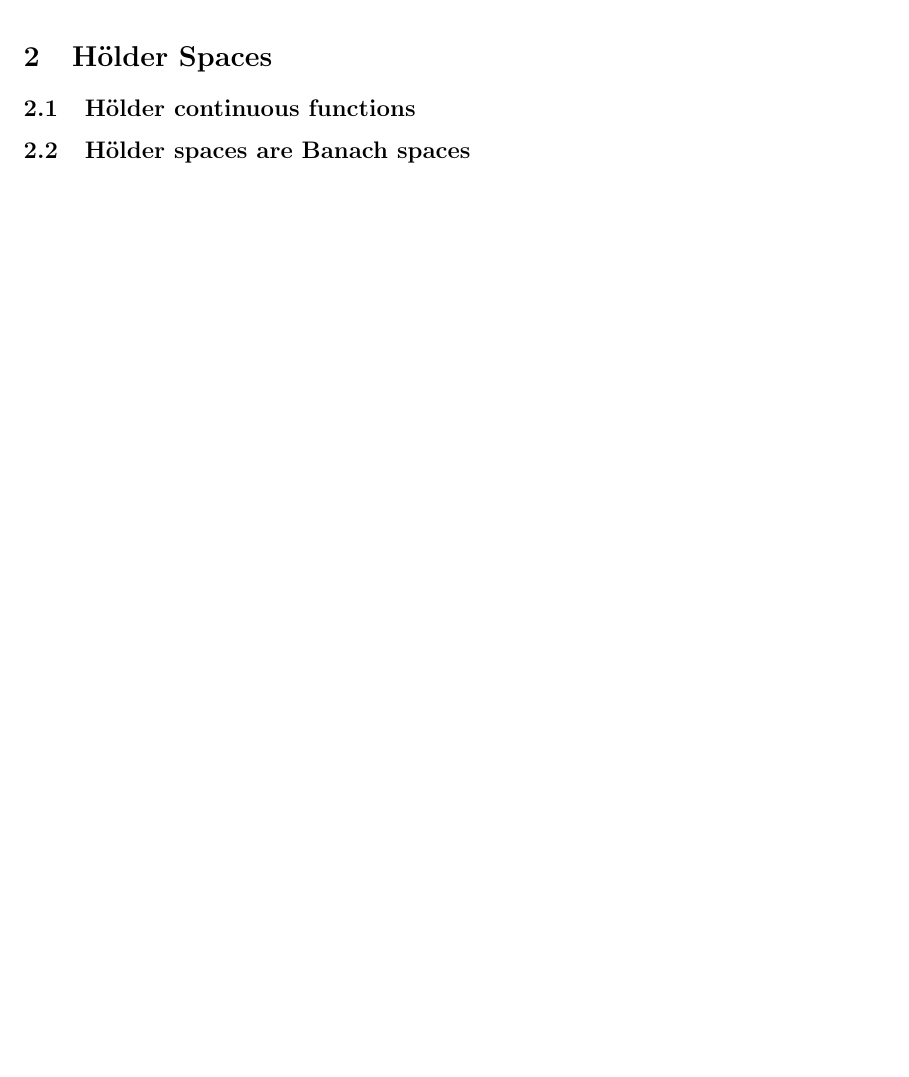
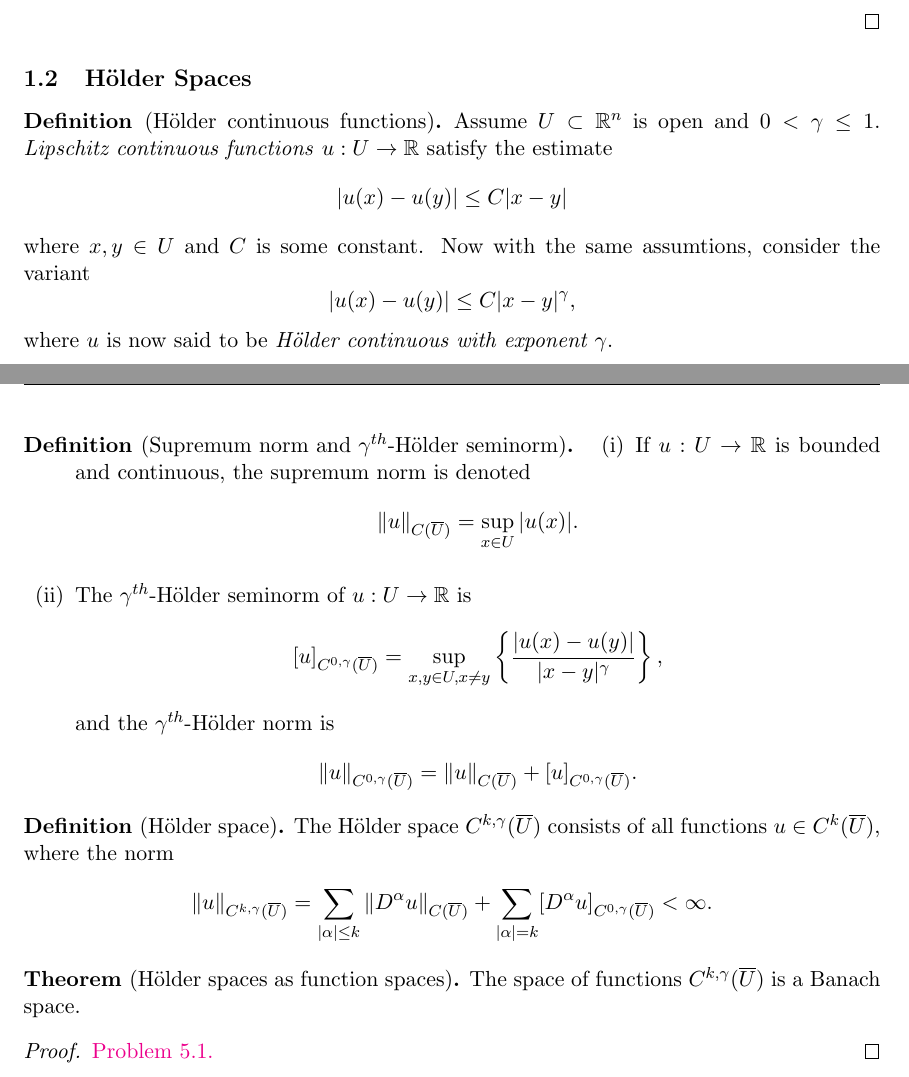
Before and after one commit to Aidenwjt/summer-research-2023, a LaTeX document (notes/notes.tex): part of page 4 of 9 before the commit and two parts of pages 3 and 4 of 9 after it, the two joined at a grey line, cut so that both start at the same text, the shorter picture padded with empty space. Compiled offline with pdfLaTeX.

Commit message:
Holder spaces done

```diff
--- a/notes/notes.tex
+++ b/notes/notes.tex
@@ -87,6 +87,44 @@ Assume $1 \leq p$, $q \leq \infty$, and $\frac{1}{p} + \frac{1}{p} = 1$. If $u \
 	\end{equation*}
 
 \end{proof}
+
+\subsection{H\"{o}lder Spaces}
+\begin{definition}[H\"{o}lder continuous functions]
+Assume $U \subset \mathbb{R}^n$ is open and $0 < \gamma \leq 1$.
+\textit{Lipschitz continuous functions} $u : U \rightarrow \mathbb{R}$
+satisfy the estimate
+\[|u(x) - u(y)| \leq C|x-y|\]
+where $x,y \in U$ and $C$ is some constant.
+Now with the same assumtions, consider the variant
+\[|u(x) - u(y)| \leq C|x-y|^{\gamma},\]
+where $u$ is now said to be \textit{H\"{o}lder continuous with exponent $\gamma$}.
+\end{definition}
+
+\begin{definition}[Supremum norm and $\gamma^{th}$-H\"{o}lder seminorm]
+\begin{enumerate}[(i)]
+\item If $u : U \rightarrow \mathbb{R}$ is bounded and continuous, the supremum norm is denoted
+\[\|u\|_{C(\overline{U})} = \sup_{x \in U}{|u(x)|}.\]
+
+\item The $\gamma^{th}$-H\"{o}lder seminorm of $u : U \rightarrow \mathbb{R}$ is
+\[[u]_{C^{0,\gamma}(\overline{U})} = \sup_{x,y\in U, x\not= y}\left\{\frac{|u(x) - u(y)|}{|x-y|^{\gamma}}\right\},\]
+and the $\gamma^{th}$-H\"{o}lder norm is
+\[\|u\|_{C^{0,\gamma}(\overline{U})} = \|u\|_{C(\overline{U})} + [u]_{C^{0,\gamma}(\overline{U})}.\]
+\end{enumerate}
+\end{definition}
+
+\begin{definition}[H\"{o}lder space]
+The H\"{o}lder space $C^{k,\gamma}(\overline{U})$ consists of all functions $u \in C^k(\overline{U})$,
+where the norm
+\[\|u\|_{C^{k,\gamma}(\overline{U})} = \sum_{|\alpha| \leq k}\|D^{\alpha}u\|_{C(\overline{U})} + \sum_{|\alpha| = k}[D^{\alpha}u]_{C^{0,\gamma}(\overline{U})} < \infty.\]
+\end{definition}
+
+\begin{theorem}[H\"{o}lder spaces as function spaces]
+The space of functions $C^{k,\gamma}(\overline{U})$ is a Banach space.
+\end{theorem}
+\begin{proof}
+\href{https://github.com/Aidenwjt/some-math-notes/blob/master/exercises/evans/exercises.pdf}{Problem 5.1.}
+\end{proof}
+
 %\subsection{Linear Spaces}
 %\subsection{Normed Linear Spaces}
 %\subsection{Metric Spaces}
@@ -99,9 +137,7 @@ Assume $1 \leq p$, $q \leq \infty$, and $\frac{1}{p} + \frac{1}{p} = 1$. If $u \
 
 \newpage
 
-\section{H\"{o}lder Spaces}
-\subsection{H\"{o}lder continuous functions}
-\subsection{H\"{o}lder spaces are Banach spaces}
+
 
 \newpage
 
```
Also changed, not shown: notes/notes.pdf, 1 other file.
